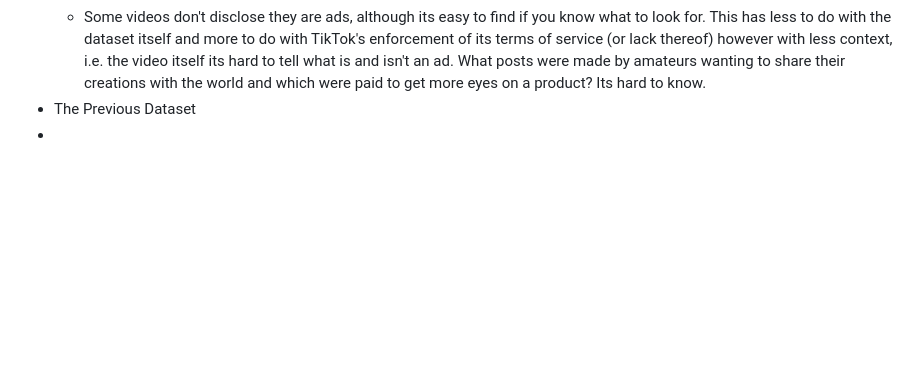
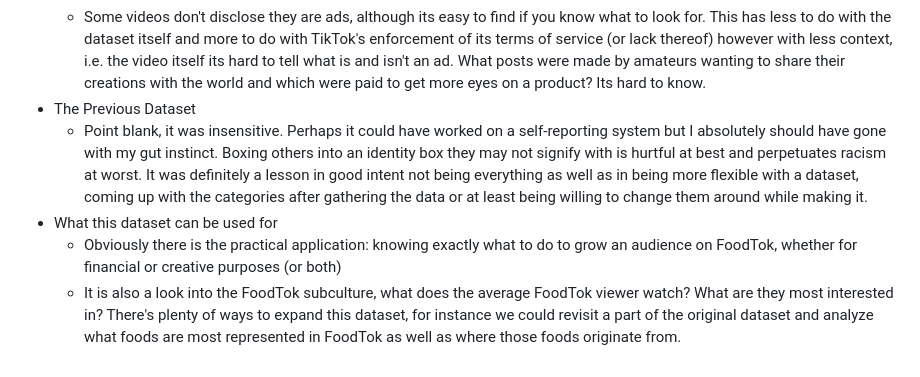
Before and after one commit to CultureAsData-UIUC/is310-spring-2026-group-4, a Markdown page: individual-datasets/RanaBouchama/finaldocumentationessay.md, the part around the change. GitHub-like rendering; blank space fills up the shorter version.

```diff
--- a/individual-datasets/RanaBouchama/finaldocumentationessay.md
+++ b/individual-datasets/RanaBouchama/finaldocumentationessay.md
@@ -61,4 +61,7 @@ What makes or breaks a popular FoodTok (TikTok community/genre dedicated to maki
   * Comment data, it would have been painful to log with or without PyTok (they go so far as to warn you multiple times comment data takes forever to fetch) however it does provide important cultural context. Was the recipe offered good? Did people like it? Is there any remixes of the recipe, i.e. did someone add extra olive oil to the pizza recipe and it turned out so much better they just had to tell everyone? A lot of the response to the video is flattened entirely to numbers.
   * Some videos don't disclose they are ads, although its easy to find if you know what to look for. This has less to do with the dataset itself and more to do with TikTok's enforcement of its terms of service (or lack thereof) however with less context, i.e. the video itself its hard to tell what is and isn't an ad. What posts were made by amateurs wanting to share their creations with the world and which were paid to get more eyes on a product? Its hard to know.
 * The Previous Dataset
-*
+  * Point blank, it was insensitive. Perhaps it could have worked on a self-reporting system but I absolutely should have gone with my gut instinct. Boxing others into an identity box they may not signify with is hurtful at best and perpetuates racism at worst. It was definitely a lesson in good intent not being everything as well as in being more flexible with a dataset, coming up with the categories after gathering the data or at least being willing to change them around while making it.
+* What this dataset can be used for
+  * Obviously there is the practical application: knowing exactly what to do to grow an audience on FoodTok, whether for financial or creative purposes (or both)
+  * It is also a look into the FoodTok subculture, what does the average FoodTok viewer watch? What are they most interested in? There's plenty of ways to expand this dataset, for instance we could revisit a part of the original dataset and analyze what foods are most represented in FoodTok as well as where those foods originate from.
```
